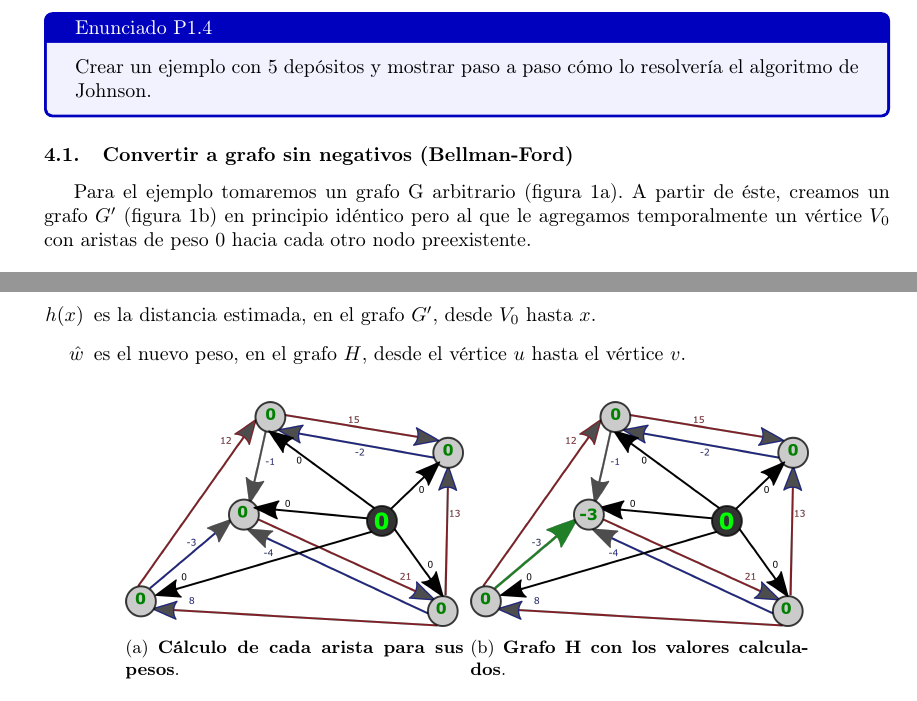
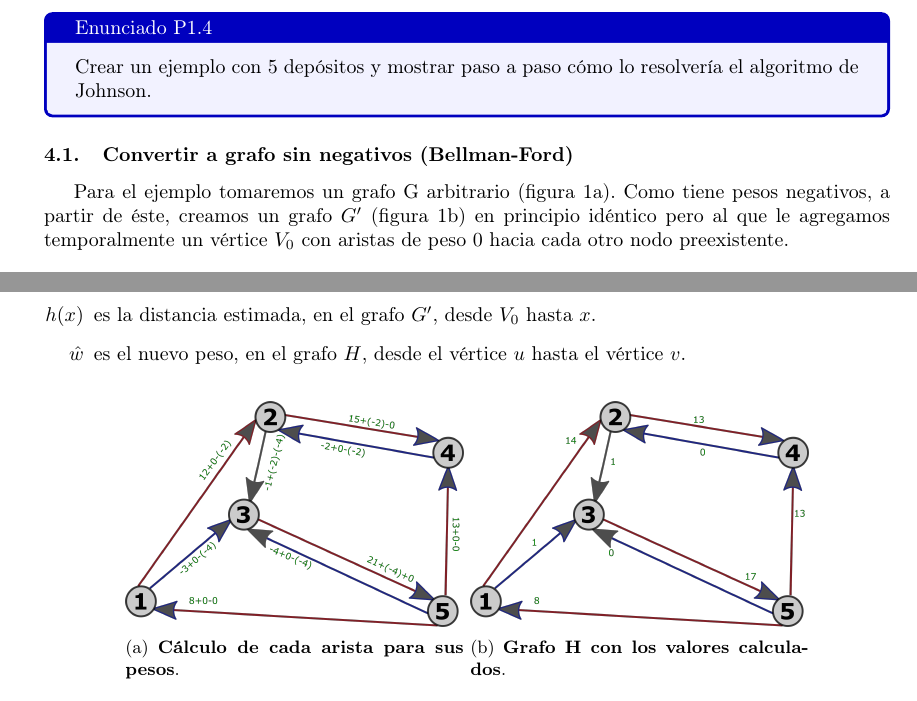
Before and after one commit to lemingsen/7529tp2, a LaTeX document (informe/tp2_grupo404.tex, which reads informe/src/resol1_4.tex): two parts of pages 7 and 9 of 17, joined at a grey line, cut so that both start at the same text. Compiled offline with pdfLaTeX.

Commit message:
Corrijo grafos intercambiados. Agrefo aclaración de que se convierte porque hay negativos.

```diff
--- a/informe/src/resol1_4.tex
+++ b/informe/src/resol1_4.tex
@@ -6,7 +6,7 @@
 
 \subsubsection{Convertir a grafo sin negativos (Bellman-Ford)}\label{sec:parte1_4_1}
 Para el ejemplo tomaremos un grafo G arbitrario (\cref{fig:grafoG}).
-A partir de éste, creamos un grafo $G^\prime$ (\cref{fig:grafoG_prima})
+Como tiene pesos negativos, a partir de éste, creamos un grafo $G^\prime$ (\cref{fig:grafoG_prima})
 en principio idéntico pero al que le agregamos temporalmente un
 vértice $V_0$ con aristas de peso $0$ hacia cada otro nodo preexistente.
 
@@ -146,10 +146,10 @@ Donde:
     \centering
     \subcaptionbox
         {\label{fig:GrafoH_calculos}\textbf{Cálculo de cada arista para sus pesos}.}
-        {\includegraphics[width=0.4\linewidth,angle=0,origin=c]{out/ford/ford1C.png}}
+        {\includegraphics[width=0.4\linewidth,angle=0,origin=c]{out/ford/ford1G.png}}
     \subcaptionbox
         {\label{fig:GrafoH_valores}\textbf{Grafo H con los valores calculados}.}
-        {\includegraphics[width=0.4\linewidth,angle=0,origin=c]{out/ford/ford1D.png}}
+        {\includegraphics[width=0.4\linewidth,angle=0,origin=c]{out/ford/ford1H.png}}
     \caption{\label{fig:GrafoH}\textbf{Grafo $H$} con cambios de pesos con $\hat{w}$.}
 \end{figure}
 
```
Also changed, not shown: informe/tp2_grupo404.pdf.
